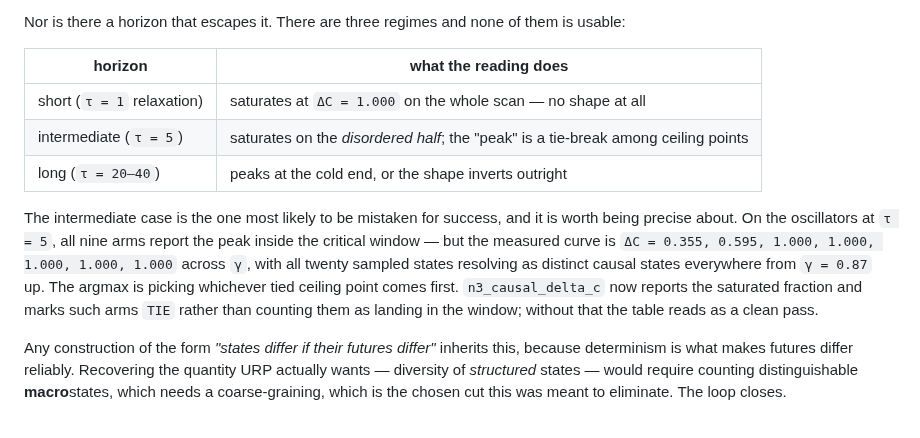
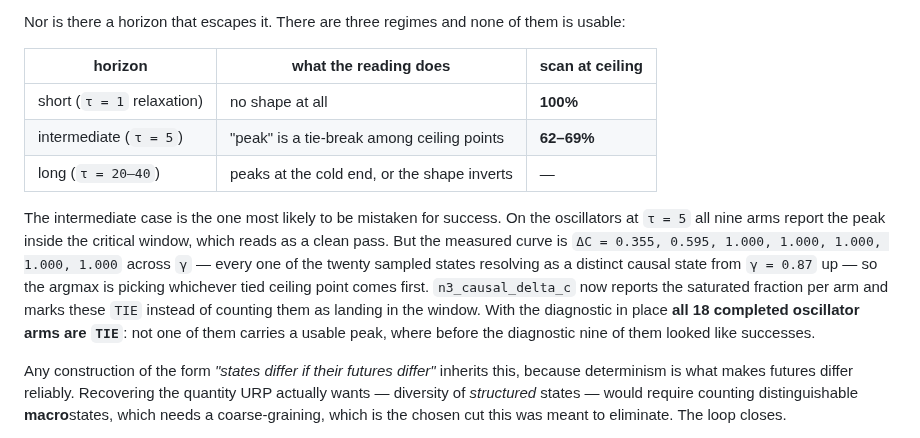
Before and after one commit to Ordo-Umbra/Project-Genesis, a Markdown page: Docs/The_Principle.md, the part around the change. Rendered like a GitHub page.

Commit message:
With the tie flag in place, none of the completed oscillator arms survives
Re-running the two completed oscillator blocks with the saturation diagnostic:
at tau=1 the reading is at its ceiling across 100% of the scan, at tau=5 across
62-69% of it. All 18 arms are now marked TIE -- not one carries a usable peak.

Before the diagnostic, nine of those arms reported the peak inside the critical
window and read as a clean pass.

Co-Authored-By: Claude Opus 5 <noreply@anthropic.com>
Claude-Session: https://claude.ai/code/session_01JAmoXQesTkK3svsuAk36Qa

```diff
--- a/Docs/The_Principle.md
+++ b/Docs/The_Principle.md
@@ -329,21 +329,23 @@ exactly where URP needs ΔC to be minimal.**
 Nor is there a horizon that escapes it. There are three regimes and none of
 them is usable:
 
-| horizon | what the reading does |
-|---|---|
-| short (`τ = 1` relaxation) | saturates at `ΔC = 1.000` on the whole scan — no shape at all |
-| intermediate (`τ = 5`) | saturates on the *disordered half*; the "peak" is a tie-break among ceiling points |
-| long (`τ = 20–40`) | peaks at the cold end, or the shape inverts outright |
+| horizon | what the reading does | scan at ceiling |
+|---|---|---|
+| short (`τ = 1` relaxation) | no shape at all | **100%** |
+| intermediate (`τ = 5`) | "peak" is a tie-break among ceiling points | **62–69%** |
+| long (`τ = 20–40`) | peaks at the cold end, or the shape inverts | — |
 
-The intermediate case is the one most likely to be mistaken for success, and
-it is worth being precise about. On the oscillators at `τ = 5`, all nine arms
-report the peak inside the critical window — but the measured curve is
-`ΔC = 0.355, 0.595, 1.000, 1.000, 1.000, 1.000, 1.000` across `γ`, with all
-twenty sampled states resolving as distinct causal states everywhere from
-`γ = 0.87` up. The argmax is picking whichever tied ceiling point comes first.
-`n3_causal_delta_c` now reports the saturated fraction and marks such arms
-`TIE` rather than counting them as landing in the window; without that the
-table reads as a clean pass.
+The intermediate case is the one most likely to be mistaken for success. On the
+oscillators at `τ = 5` all nine arms report the peak inside the critical
+window, which reads as a clean pass. But the measured curve is
+`ΔC = 0.355, 0.595, 1.000, 1.000, 1.000, 1.000, 1.000` across `γ` — every one
+of the twenty sampled states resolving as a distinct causal state from
+`γ = 0.87` up — so the argmax is picking whichever tied ceiling point comes
+first. `n3_causal_delta_c` now reports the saturated fraction per arm and marks
+these `TIE` instead of counting them as landing in the window. With the
+diagnostic in place **all 18 completed oscillator arms are `TIE`**: not one of
+them carries a usable peak, where before the diagnostic nine of them looked
+like successes.
 
 Any construction of the form *"states differ if their futures differ"* inherits
 this, because determinism is what makes futures differ reliably. Recovering the
```
